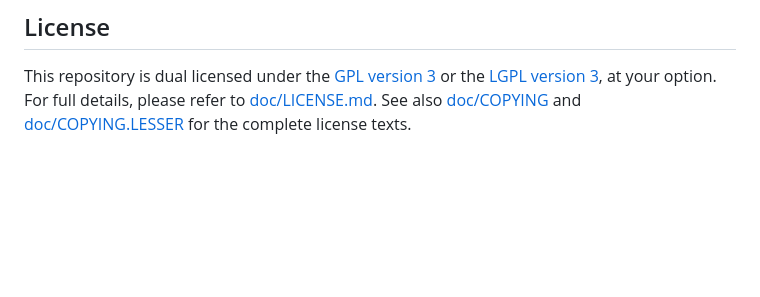
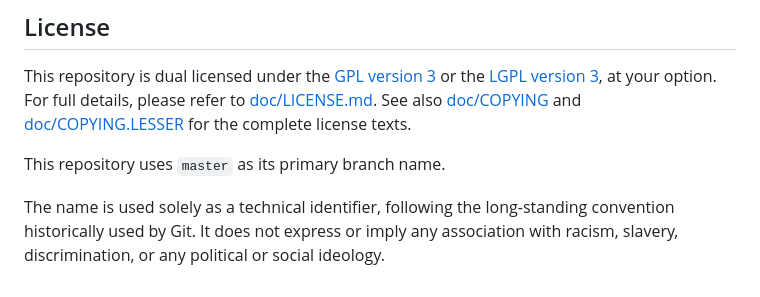
Before and after one commit to id774/reply-writer, a Markdown page: README.md, the part around the change. GitHub-like rendering; blank space fills up the shorter version.

Commit message:
Document master branch naming policy
Co-Authored-By: Devin AI <158243242+devin-ai-integration[bot]@users.noreply.github.com>

```diff
--- a/README.md
+++ b/README.md
@@ -386,3 +386,7 @@ Please follow the style used in this repository: English comments and documents,
 
 This repository is dual licensed under the [GPL version 3](https://www.gnu.org/licenses/gpl-3.0.html) or the [LGPL version 3](https://www.gnu.org/licenses/lgpl-3.0.html), at your option.
 For full details, please refer to [doc/LICENSE.md](doc/LICENSE.md). See also [doc/COPYING](doc/COPYING) and [doc/COPYING.LESSER](doc/COPYING.LESSER) for the complete license texts.
+
+This repository uses `master` as its primary branch name.
+
+The name is used solely as a technical identifier, following the long-standing convention historically used by Git. It does not express or imply any association with racism, slavery, discrimination, or any political or social ideology.
```
